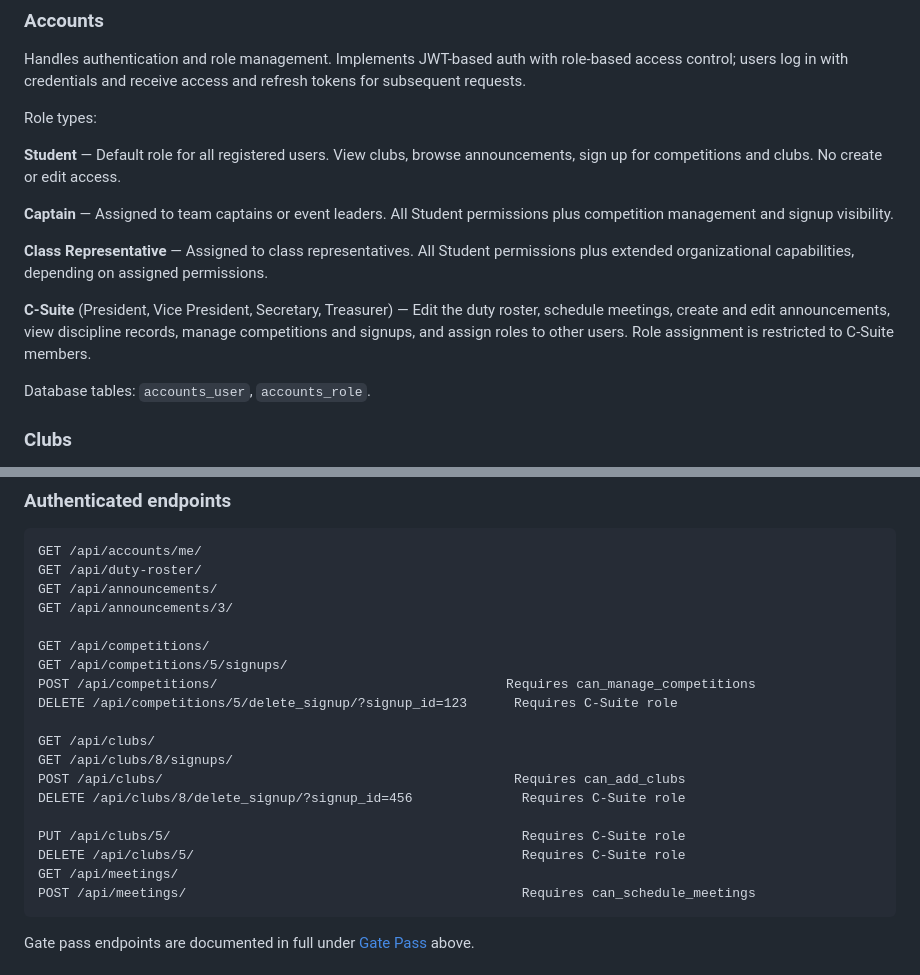
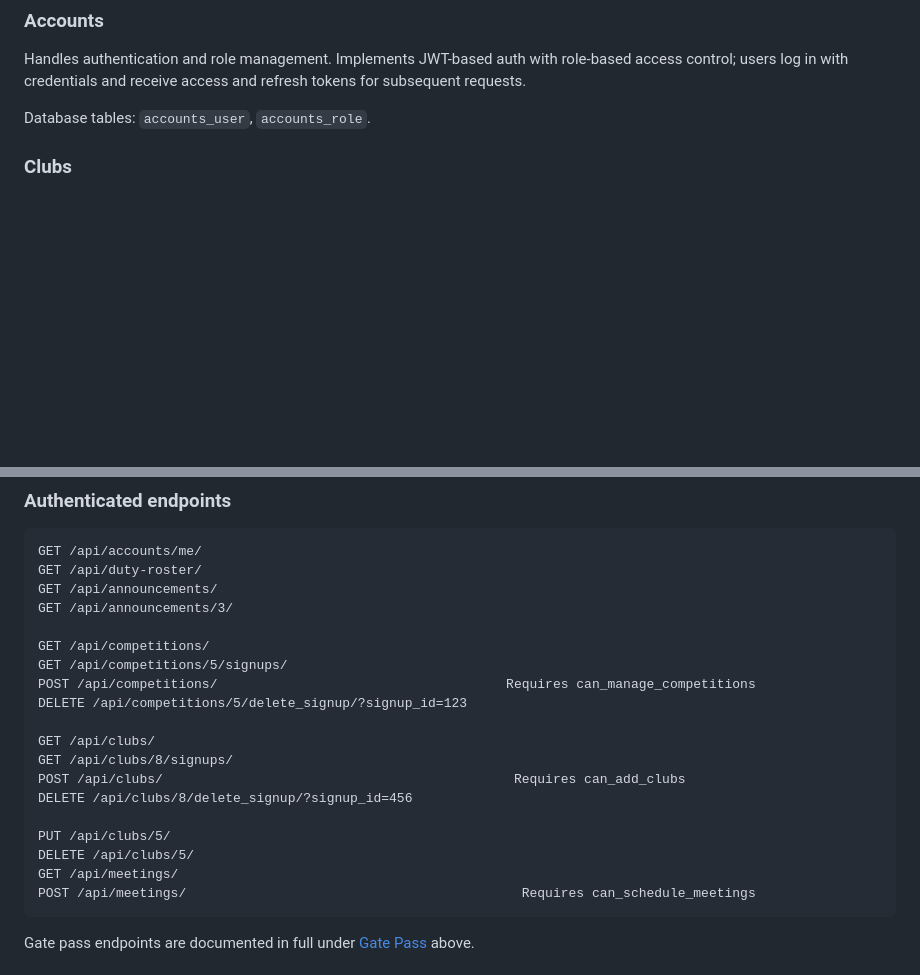
Before and after one commit to Hiba-Malkan/student-council, a Markdown page: docs/SYSTEM_DOCUMENTATION.md, 2 parts joined by grey strips. GitHub-like rendering; blank space fills up the shorter version.

Commit message:
Revise system documentation for clarity and accuracy
Updated system architecture diagram and clarified role definitions in the documentation.

````diff
--- a/docs/SYSTEM_DOCUMENTATION.md
+++ b/docs/SYSTEM_DOCUMENTATION.md
@@ -280,16 +280,6 @@ student-council/
 ### Accounts
 
 Handles authentication and role management. Implements JWT-based auth with role-based access control; users log in with credentials and receive access and refresh tokens for subsequent requests.
-
-Role types:
-
-**Student** — Default role for all registered users. View clubs, browse announcements, sign up for competitions and clubs. No create or edit access.
-
-**Captain** — Assigned to team captains or event leaders. All Student permissions plus competition management and signup visibility.
-
-**Class Representative** — Assigned to class representatives. All Student permissions plus extended organizational capabilities, depending on assigned permissions.
-
-**C-Suite** (President, Vice President, Secretary, Treasurer) — Edit the duty roster, schedule meetings, create and edit announcements, view discipline records, manage competitions and signups, and assign roles to other users. Role assignment is restricted to C-Suite members.
 
 Database tables: `accounts_user`, `accounts_role`.
 
@@ -683,15 +673,15 @@ GET /api/announcements/3/
 GET /api/competitions/
 GET /api/competitions/5/signups/
 POST /api/competitions/                                     Requires can_manage_competitions
-DELETE /api/competitions/5/delete_signup/?signup_id=123      Requires C-Suite role
+DELETE /api/competitions/5/delete_signup/?signup_id=123
 
 GET /api/clubs/
 GET /api/clubs/8/signups/
 POST /api/clubs/                                             Requires can_add_clubs
-DELETE /api/clubs/8/delete_signup/?signup_id=456              Requires C-Suite role
+DELETE /api/clubs/8/delete_signup/?signup_id=456
 
-PUT /api/clubs/5/                                             Requires C-Suite role
-DELETE /api/clubs/5/                                          Requires C-Suite role
+PUT /api/clubs/5/
+DELETE /api/clubs/5/
 GET /api/meetings/
 POST /api/meetings/                                           Requires can_schedule_meetings
 ```
````
Also changed, not shown: other parts of docs/SYSTEM_DOCUMENTATION.md (+14 -14 lines).
